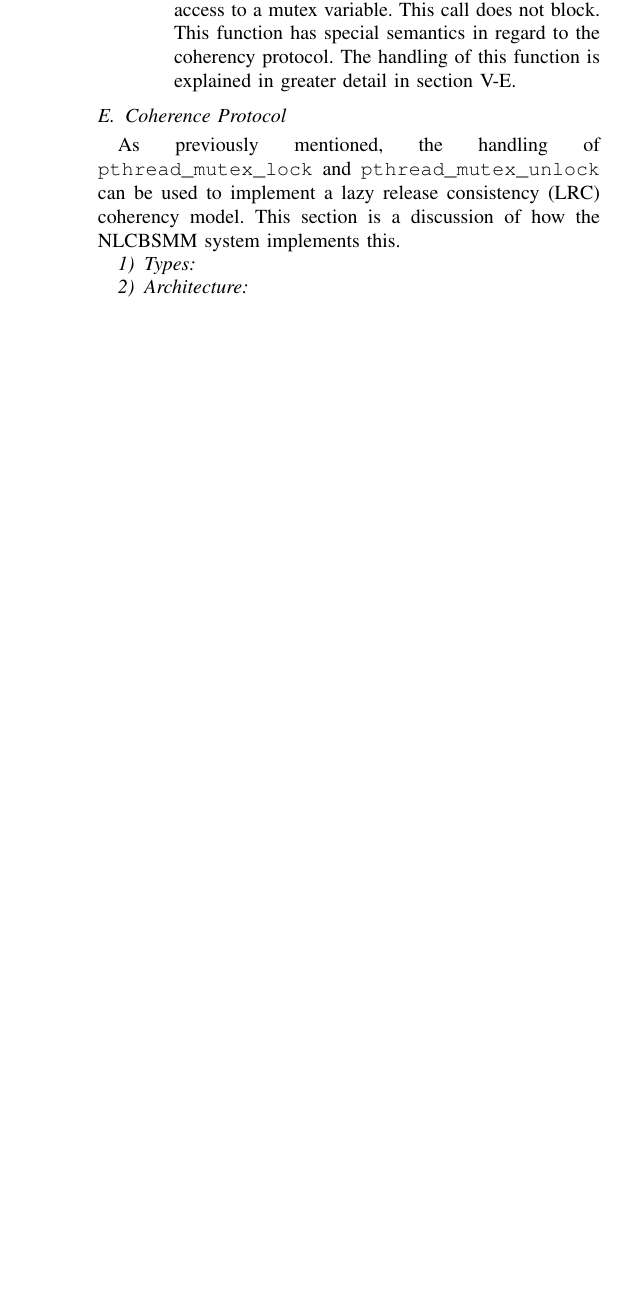
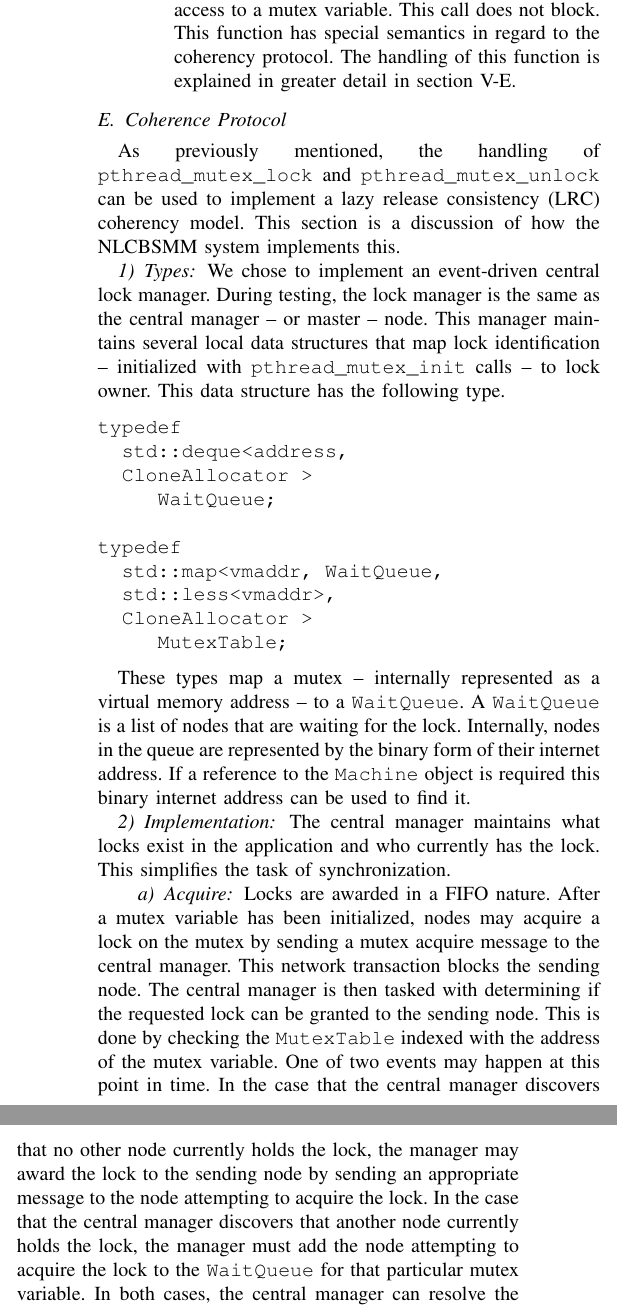
Before and after one commit to sholsapp/nlcbsmm, a LaTeX paper (paper/NLCBSMM.tex, which reads paper/nlcbsmm-impl.tex): part of one column of page 9 of 9 before the commit and two parts of the columns of page 9 of 10 after it, the two joined at a grey line, cut so that both start at the same text, the shorter picture padded with empty space. Compiled offline with pdfLaTeX.

Commit message:
Implementation section should be pretty much done.

```diff
--- a/paper/nlcbsmm-impl.tex
+++ b/paper/nlcbsmm-impl.tex
@@ -122,4 +122,34 @@ By intercepting \verb,pthread_mutex_unlock, we were able to send messages to the
 As previously mentioned, the handling of \verb,pthread_mutex_lock, and \verb,pthread_mutex_unlock, can be used to implement a lazy release consistency (LRC) coherency model.  This section is a discussion of how the \projname{} system implements this.
 
 \subsubsection{Types}
-\subsubsection{Architecture}
+We chose to implement an event-driven central lock manager.  During testing, the lock manager is the same as the central manager -- or master -- node.  This manager maintains several local data structures that map lock identification -- initialized with \verb,pthread_mutex_init, calls -- to lock owner.  This data structure has the following type.
+
+\begin{verbatim}
+typedef
+  std::deque<address,
+  CloneAllocator >
+     WaitQueue;
+
+typedef
+  std::map<vmaddr, WaitQueue,
+  std::less<vmaddr>,
+  CloneAllocator >
+     MutexTable;
+\end{verbatim}
+
+These types map a mutex -- internally represented as a virtual memory address -- to a \verb,WaitQueue,.  A \verb,WaitQueue, is a list of nodes that are waiting for the lock.  Internally, nodes in the queue are represented by the binary form of their internet address.  If a reference to the \verb,Machine, object is required this binary internet address can be used to find it.
+
+\subsubsection{Implementation}
+
+The central manager maintains what locks exist in the application and who currently has the lock.  This simplifies the task of synchronization.
+
+\paragraph{Acquire}
+Locks are awarded in a FIFO nature.  After a mutex variable has been initialized, nodes may acquire a lock on the mutex by sending a mutex acquire message to the central manager.  This network transaction blocks the sending node.  The central manager is then tasked with determining if the requested lock can be granted to the sending node.  This is done by checking the \verb,MutexTable, indexed with the address of the mutex variable.  One of two events may happen at this point in time.  In the case that the central manager discovers that no other node currently holds the lock, the manager may award the lock to the sending node by sending an appropriate message to the node attempting to acquire the lock.  In the case that the central manager discovers that another node currently holds the lock, the manager must add the node attempting to acquire the lock to the \verb,WaitQueue, for that particular mutex variable.  In both cases, the central manager can resolve the request in a non-blocking manner.
+
+\paragraph{Release}
+After a node acquires a lock, it must release that lock.  This is done by notifying the central lock manager.  When a manager receives a lock release message, it must take the following actions.  In the case that there is no one currently waiting for the lock, the central manager can mark the mutex variable unused and quit.  In the case that there is another node currently waiting for the lock, the central manager can send a lock grant to the waiting node.  This, like the acquire event, can be handled in a non-blocking manner on the central manager.
+
+\paragraph{Coherency}
+At this point, we have described a SDSM system that exhibits \em strict consistency\em.  This system executes correctly, but performs poorly for the following reason.  The system has no concept of read-only pages of memory.  In fact, the system only understands the concept of ownership: a node either owns or does not own a page.  When a node loses access to a page, it loses \em all \em access to the page -- that is, the memory region is set to \verb,PROT_NONE, with \verb,mprotect(2),.  Subsequent reads or writes to that page will generate another fault.  This approach requires many messages and closely resembes thrashing.  Additionally, the problem worsens as the number of nodes grows.  However, this coherency model requires no locks or synchronization primitives to execute correctly.
+
+To alleviate the problem, we implement a LRC model by introducing a more sophisticated signal handler.  The new signal handler is capable of detecting when pages are modified or \em dirtied\em.  When a page is modified by node $p$, the system must guarantee node $q$ sees the new version of the page upon the next access following a synchronization event.  Assuming a program is correctly written with lock variables, this can be done by propagating what pages were modified in the message for \verb,pthread_mutex_unlock,.  In this way, synchronization events are lock acquire and release messages.  By this method, the central lock manager is informed of what pages are currently in a modified state.  This implies that the node that issued the lock release message is the current owner, as that node is the node that last wrote to the page.  When a new node performs a \verb,pthread_mutex_lock,, the central lock manager can inform the node of what pages the old owner modified.  This must happen before the new node accesses the page.  We can insure this by setting dirtied pages' memory protections to \verb,PROT_NONE, on the new node.  The new node can then fault in only the pages that the previous owner dirtied.  Additionally, this happens only when the new owner accesses that page -- lazily propagating the new page to the new node at the time of access.  This approach uses significantly less messages, performs correctly and performs significantly quicker than the syste that exhibits \em strict consistency\em.
```
